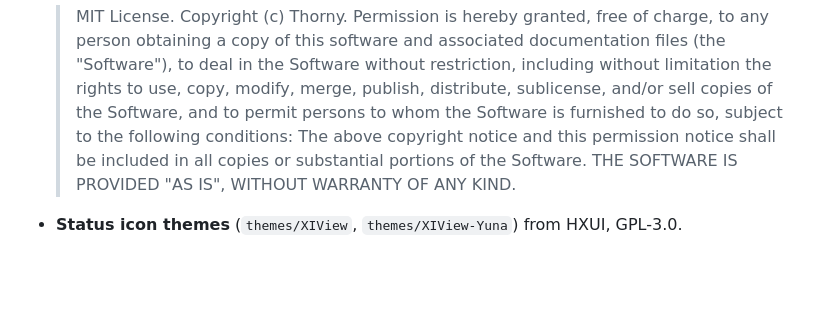
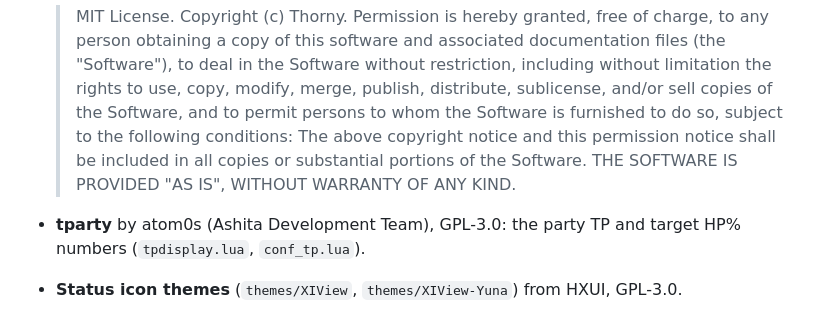
Before and after one commit to Benthere407/PartyBuffs, a Markdown page: NOTICE.md, the part around the change. Drawn GitHub-style; blank space fills up the shorter version.

```diff
--- a/NOTICE.md
+++ b/NOTICE.md
@@ -14,6 +14,7 @@ It includes work from these projects:
   > notice and this permission notice shall be included in all copies or substantial portions of the
   > Software. THE SOFTWARE IS PROVIDED "AS IS", WITHOUT WARRANTY OF ANY KIND.
 
+- **tparty** by atom0s (Ashita Development Team), GPL-3.0: the party TP and target HP% numbers (`tpdisplay.lua`, `conf_tp.lua`).
 - **Status icon themes** (`themes/XIView`, `themes/XIView-Yuna`) from HXUI, GPL-3.0.
 - **TeX Gyre Adventor** (`fonts/`), as used by YunaUI, under the GUST Font License
   (see `fonts/GUST-texgyreadventor.txt`).
```
Also changed, not shown: README.md (+4 -1 lines), screenshots/test-mode.png (added), 8 other files.
